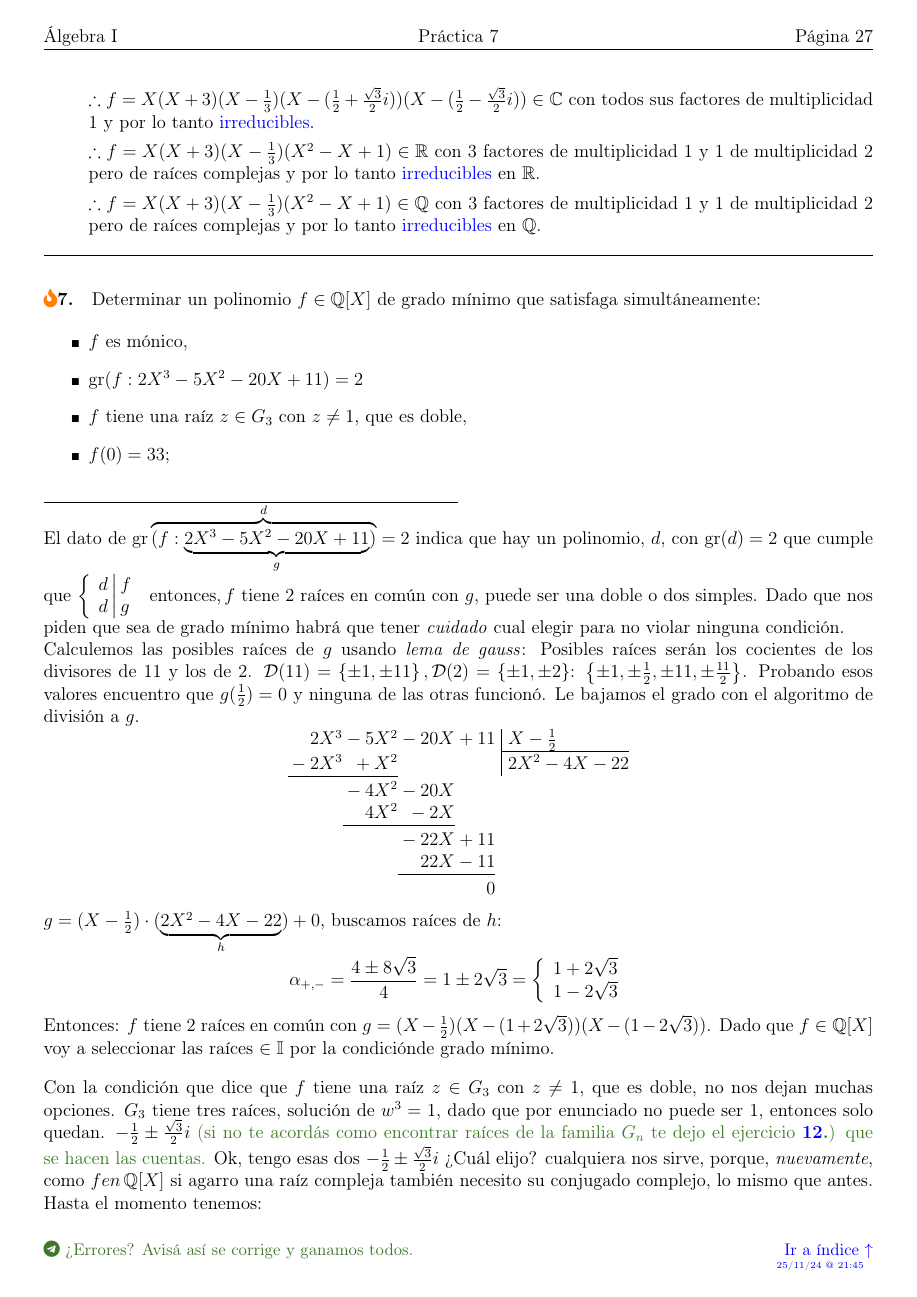
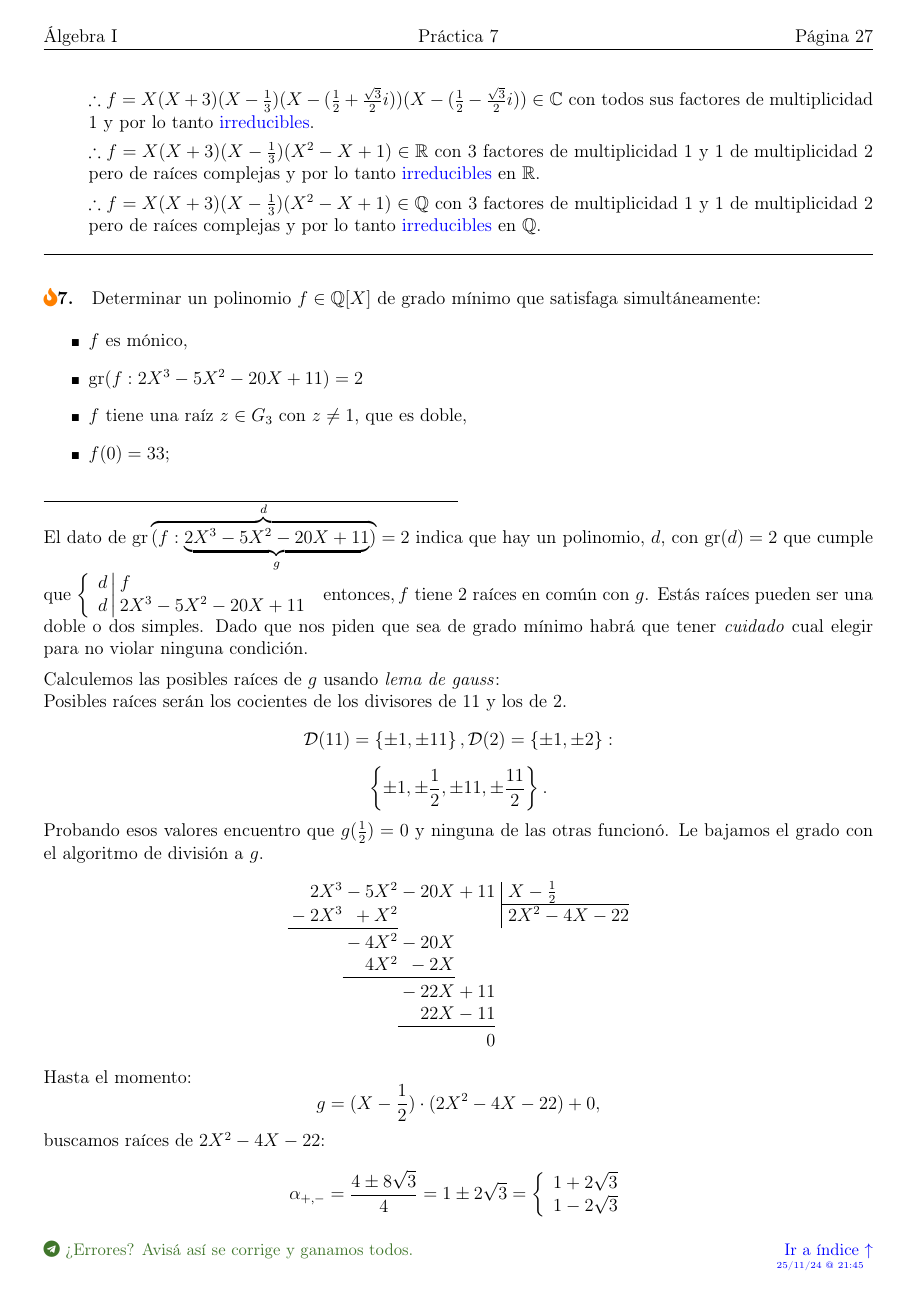
Before and after one commit to nad-garraz/algebraUno, a LaTeX document (7-guia/7-sol.tex, which reads 7-guia/ejercicios-7-extra/ej-extra-7-7.tex): page 27 of 30. Compiled offline with pdfLaTeX.

Commit message:
fix extra 7 guia 7

```diff
--- a/7-guia/ejercicios-7-extra/ej-extra-7-7.tex
+++ b/7-guia/ejercicios-7-extra/ej-extra-7-7.tex
@@ -15,21 +15,34 @@ $\gr\ob{(f:\ub{2X^3-5X^2-20X +11}{g})}{d} = 2$ indica que hay un polinomio,
 $d$, con $\gr(d) = 2$ que cumple que
 $
   \llave{l}{
-    d \divideA f\\
-    d \divideA g
+    d \divideA f \\
+    d \divideA 2X^3-5X^2-20X +11
   } \text{ entonces,}\, f
-$ tiene 2 raíces en común con $g$, puede ser una doble o dos simples. Dado que nos piden que sea de grado mínimo
+$ tiene 2 raíces en común con $g$. Estás raíces pueden ser una doble o dos simples. Dado que nos piden que sea de grado mínimo
 habrá que tener \textit{cuidado} cual elegir para no violar ninguna condición.\par
-Calculemos las posibles raíces de $g$ usando \textit{lema de gauss}:
+
+\medskip
+
+Calculemos las posibles raíces de $g$ usando \textit{lema de gauss}:\par
 Posibles raíces serán los cocientes de los divisores de 11 y los de 2.
-$\divset{11}{\pm1,\pm11}, \divset{2}{\pm1,\pm2}$:
-$\set{\pm 1,\pm\frac{1}{2},\pm 11, \pm\frac{11}{2}}$.
+$$
+  \divset{11}{\pm1,\pm11}, \divset{2}{\pm1,\pm2}:
+$$
+$$
+  \set{\pm 1,\pm\frac{1}{2},\pm 11, \pm\frac{11}{2}}.
+$$
+
 Probando esos valores encuentro que $g(\frac{1}{2}) = 0$ y ninguna de las
 otras funcionó. Le bajamos el grado con el algoritmo de división a $g$.
 $$
   \divPol{2X^3 - 5X^2 - 20X + 11}{X - \frac{1}{2}}
 $$
-$g = (X-\frac{1}{2})\cdot(\ub{2X^2 - 4X -22}{h}) + 0 $, buscamos raíces de $h$:\par
+
+Hasta el momento:
+$$
+  g = (X-\frac{1}{2}) \cdot (2X^2 - 4X -22) + 0,
+$$
+buscamos raíces de $2X^2 - 4X -22$:\par
 
 $$\alpha_{+,-} =
   \frac{4 \pm 8\sqrt{3}}{4} =
@@ -43,5 +56,3 @@ $$
 Entonces:
 $f$ tiene 2 raíces en común con
 $g = (X - \frac{1}{2})(X - (1+2\sqrt{3})) (X - (1-2\sqrt{3})) $. Dado que
-$f \en \racionales[X]$  voy a seleccionar las raíces $ \en \irracionales$ por
-la condiciónde grado mínimo.\bigskip
@@ -48,5 +64,3 @@ la condiciónde grado mínimo.\bigskip
 
 Con la condición que dice que $f$ tiene una raíz $z \en G_3$ con $z \distinto 1$,
 que es doble, no nos dejan muchas opciones. $G_3$ tiene tres raíces, solución
-de $w^3 = 1$, dado que por enunciado no puede ser 1, entonces solo quedan.
-$-\frac{1}{2} \pm \frac{\sqrt{3}}{2}i$ \green{(si no te acordás como encontrar raíces de la
@@ -53,3 +72 @@ $-\frac{1}{2} \pm \frac{\sqrt{3}}{2}i$ \green{(si no te acordás como encontrar
   familia $G_n$ te dejo el ejercicio \refEjercicio{ej:12}) que se hacen las cuentas.}
-Ok, tengo esas dos $-\frac{1}{2} \pm \frac{\sqrt{3}}{2}i$ ¿Cuál elijo? cualquiera nos
-sirve, porque, \textit{nuevamente}, como $f en \racionales[X]$ si agarro una raíz compleja
@@ -56,6 +78,6 @@ sirve, porque, \textit{nuevamente}, como $f en \racionales[X]$ si agarro una ra
 también necesito su conjugado complejo, lo mismo que antes.\par
 
-Hasta el momento tenemos:\par
+Hasta el momento tenemos:
 $$
   \begin{array}{c}
     f =
```
Also changed, not shown: 7-guia/7-sol.pdf, 7-guia/ejercicios-7-extra/ej-extra-7-7.tex (22 more changed lines).
